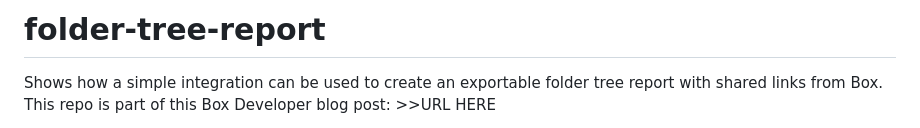
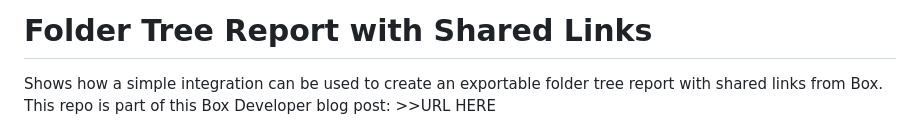
Before and after one commit to pchristensenB/folder-tree-report, a Markdown page: README.md, the part around the change. Drawn GitHub-style.

```diff
--- a/README.md
+++ b/README.md
@@ -1,4 +1,4 @@
-# folder-tree-report
+# Folder Tree Report with Shared Links
 Shows how a simple integration can be used to create an exportable folder tree report with shared links from Box. This repo is part of this Box Developer blog post: >>URL HERE
 
 Steps to setup including integration with Box (for testing this on a local web server with a developer token, see <a href='README_SIMPLE.md'>this page</a>
```
